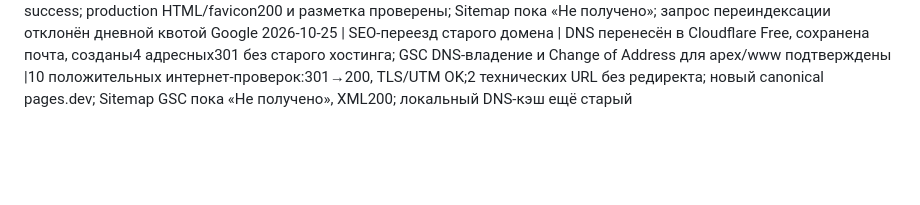
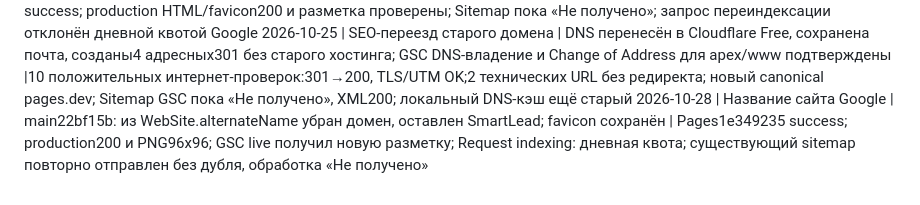
Before and after one commit to dimamarktarg/smart-lead, a Markdown page: WORK_LOG.md, the part around the change. GitHub-like rendering; blank space fills up the shorter version.

```diff
--- a/WORK_LOG.md
+++ b/WORK_LOG.md
@@ -12,3 +12,4 @@
 2026-10-25 | Индексация | Проверены production/Git/CF/PWA и точный ресурс GSC: главная уже в индексе, блокировок нет; повторно отправлен Sitemap со старой ошибкой | HTTP200, Googlebot HTML совпадает; CF success; Google live XML доступен; отправка подтверждена, обработка пока «Не получено»; код не меняли
 2026-10-25 | Название в Google и favicon | Добавлены WebSite Smart Lead и отдельная простая мишень PNG96×96; PWA/тексты сохранены | Build OK; CF b088214 success; production HTML/favicon200 и разметка проверены; Sitemap пока «Не получено»; запрос переиндексации отклонён дневной квотой Google
 2026-10-25 | SEO-переезд старого домена | DNS перенесён в Cloudflare Free, сохранена почта, созданы4 адресных301 без старого хостинга; GSC DNS-владение и Change of Address для apex/www подтверждены |10 положительных интернет-проверок:301→200, TLS/UTM OK;2 технических URL без редиректа; новый canonical pages.dev; Sitemap GSC пока «Не получено», XML200; локальный DNS-кэш ещё старый
+2026-10-28 | Название сайта Google | main22bf15b: из WebSite.alternateName убран домен, оставлен SmartLead; favicon сохранён | Pages1e349235 success; production200 и PNG96x96; GSC live получил новую разметку; Request indexing: дневная квота; существующий sitemap повторно отправлен без дубля, обработка «Не получено»
```
Also changed, not shown: CURRENT_TASK.md (+13 -12 lines), PROJECT_STATE.md (+4 -2 lines).
